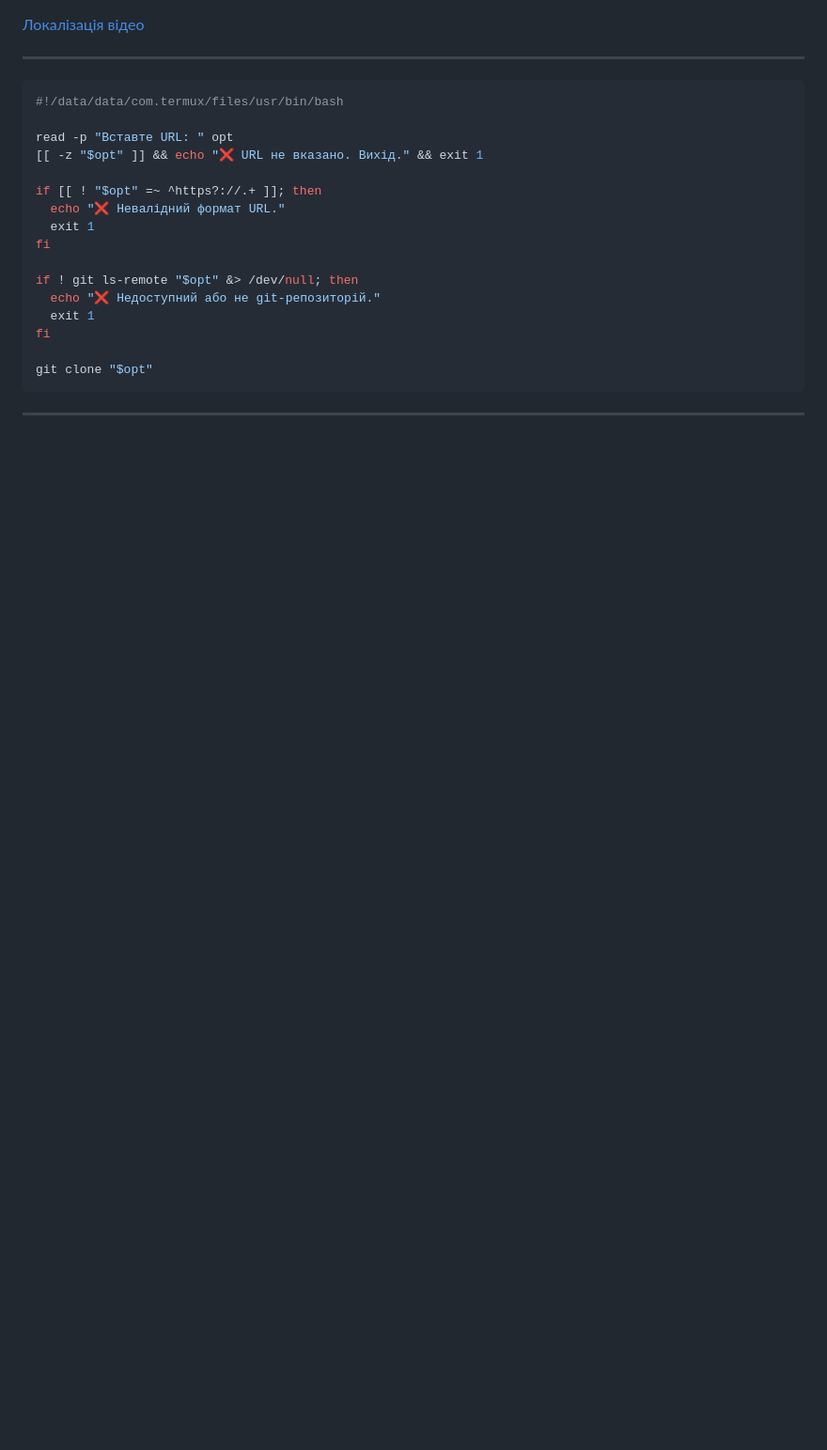
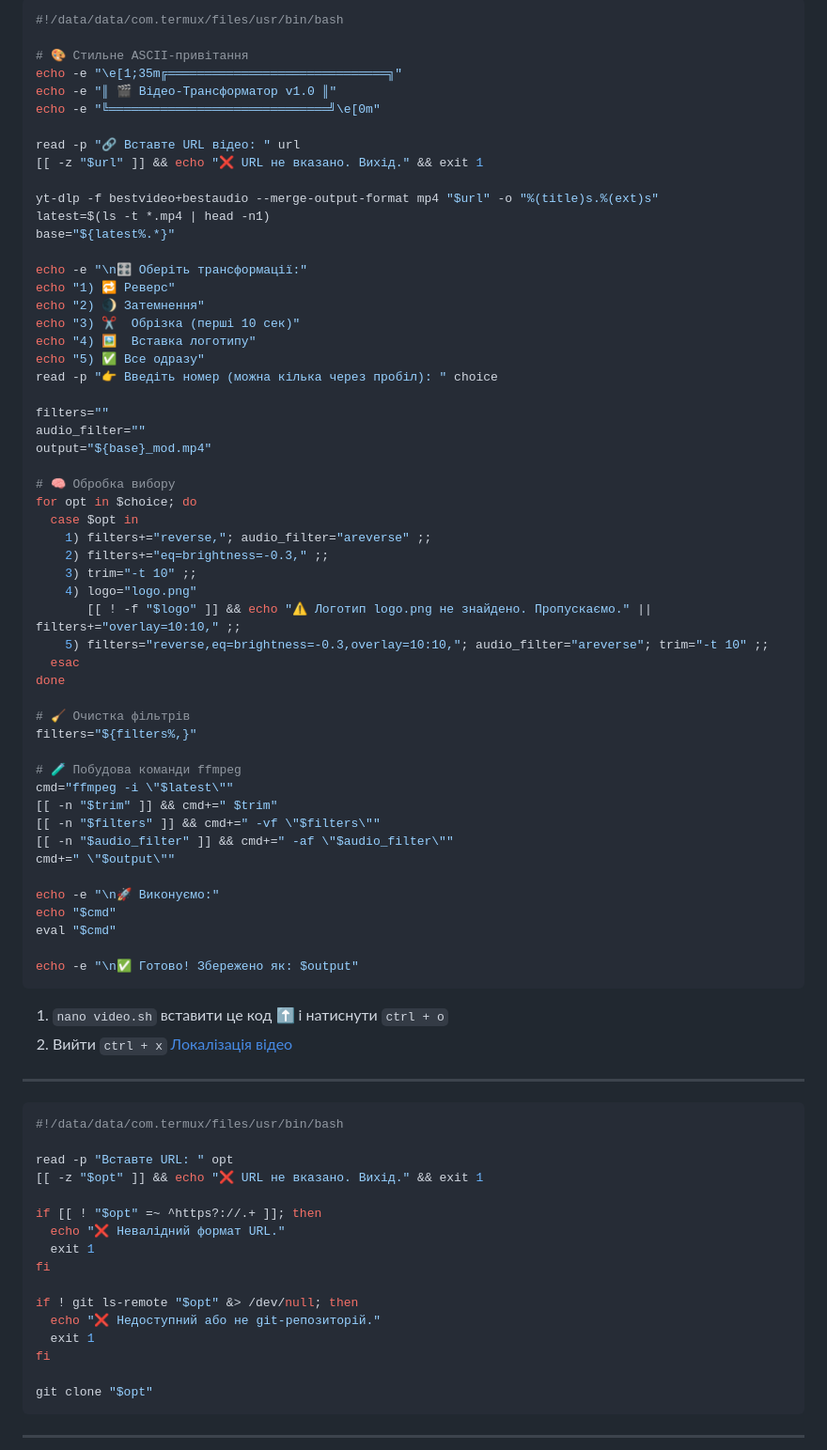
Before and after one commit to uzvarUA/uzvarUA, a Markdown page: README.md, the part around the change. Shown at 94% size. Rendered like a GitHub page; blank space fills up the shorter version.

````diff
--- a/README.md
+++ b/README.md
@@ -1,3 +1,60 @@
+```bash
+#!/data/data/com.termux/files/usr/bin/bash
+
+# 🎨 Стильне ASCII-привітання
+echo -e "\e[1;35m╔══════════════════════════════╗"
+echo -e "║ 🎬 Відео-Трансформатор v1.0 ║"
+echo -e "╚══════════════════════════════╝\e[0m"
+
+read -p "🔗 Вставте URL відео: " url
+[[ -z "$url" ]] && echo "❌ URL не вказано. Вихід." && exit 1
+
+yt-dlp -f bestvideo+bestaudio --merge-output-format mp4 "$url" -o "%(title)s.%(ext)s"
+latest=$(ls -t *.mp4 | head -n1)
+base="${latest%.*}"
+
+echo -e "\n🎛️ Оберіть трансформації:"
+echo "1) 🔁 Реверс"
+echo "2) 🌒 Затемнення"
+echo "3) ✂️  Обрізка (перші 10 сек)"
+echo "4) 🖼️  Вставка логотипу"
+echo "5) ✅ Все одразу"
+read -p "👉 Введіть номер (можна кілька через пробіл): " choice
+
+filters=""
+audio_filter=""
+output="${base}_mod.mp4"
+
+# 🧠 Обробка вибору
+for opt in $choice; do
+  case $opt in
+    1) filters+="reverse,"; audio_filter="areverse" ;;
+    2) filters+="eq=brightness=-0.3," ;;
+    3) trim="-t 10" ;;
+    4) logo="logo.png"
+       [[ ! -f "$logo" ]] && echo "⚠️ Логотип logo.png не знайдено. Пропускаємо." || filters+="overlay=10:10," ;;
+    5) filters="reverse,eq=brightness=-0.3,overlay=10:10,"; audio_filter="areverse"; trim="-t 10" ;;
+  esac
+done
+
+# 🧹 Очистка фільтрів
+filters="${filters%,}"
+
+# 🧪 Побудова команди ffmpeg
+cmd="ffmpeg -i \"$latest\""
+[[ -n "$trim" ]] && cmd+=" $trim"
+[[ -n "$filters" ]] && cmd+=" -vf \"$filters\""
+[[ -n "$audio_filter" ]] && cmd+=" -af \"$audio_filter\""
+cmd+=" \"$output\""
+
+echo -e "\n🚀 Виконуємо:"
+echo "$cmd"
+eval "$cmd"
+
+echo -e "\n✅ Готово! Збережено як: $output"
+```
+1. `nano video.sh` вставити це код ⬆️ і натиснути `ctrl + o`
+2. Вийти `ctrl + x`
 [Локалізація відео](https://github.com/uzvarUA/video-localization)
 ***
 ```bash
````
